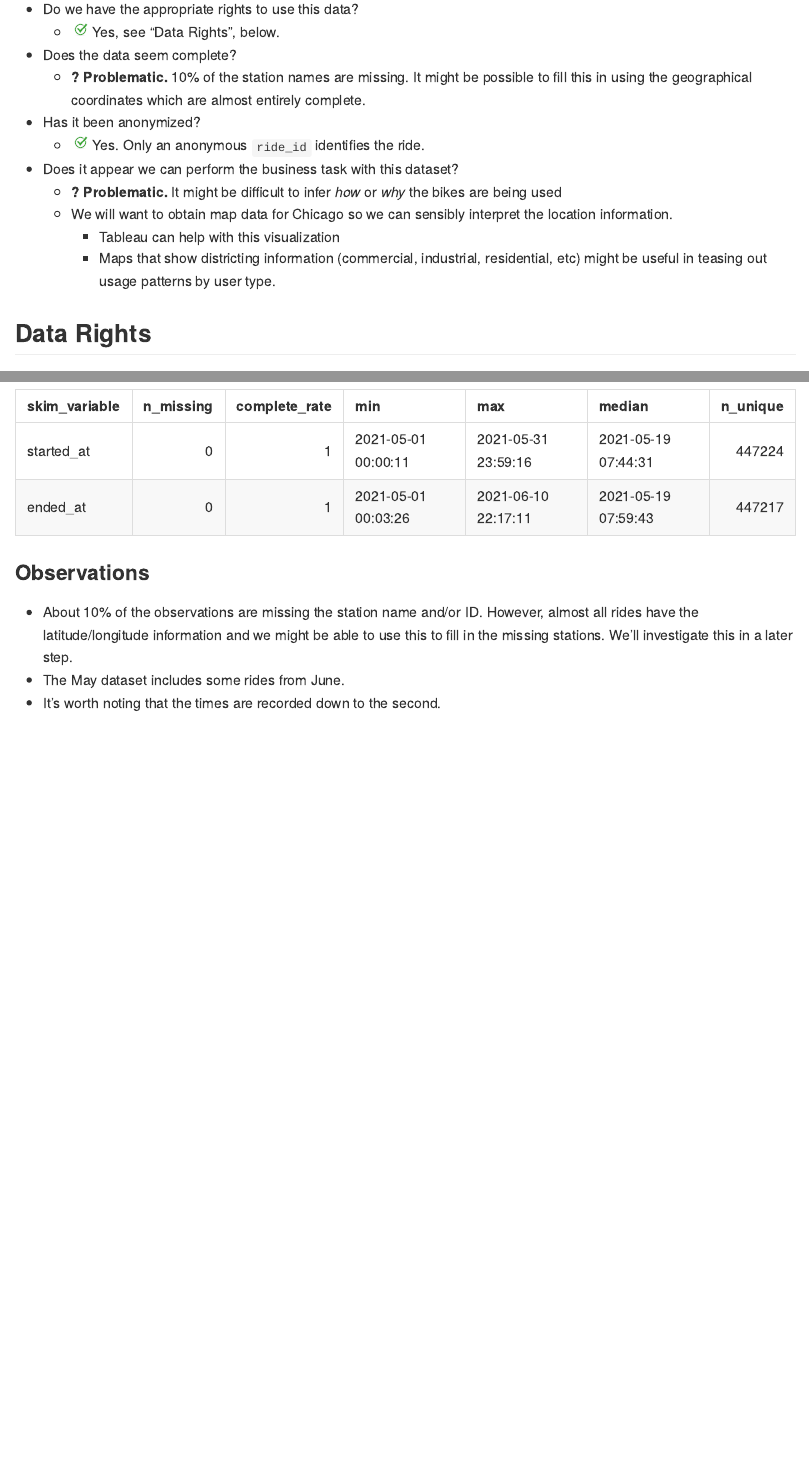
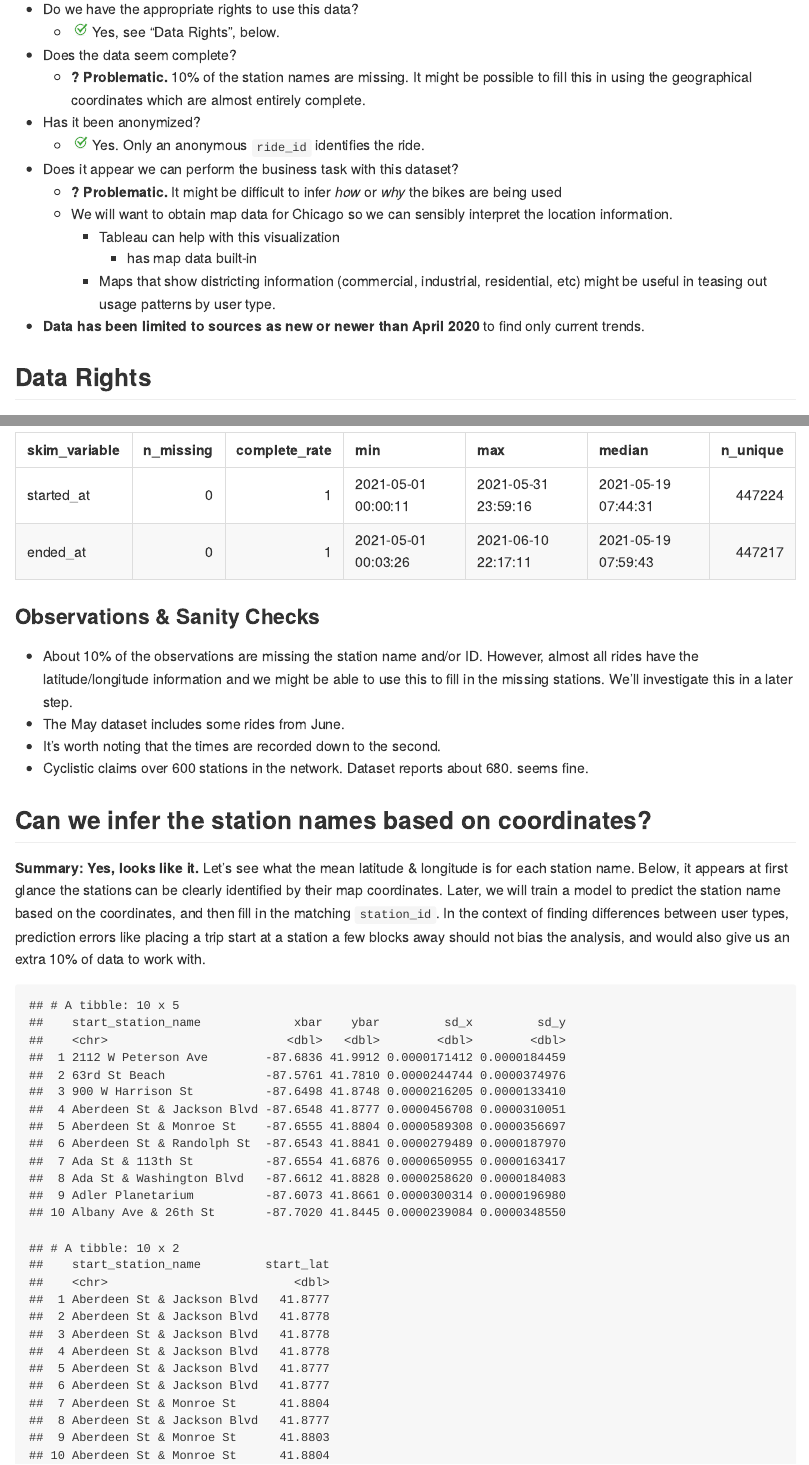
Before and after one commit to AndrewLuyt/divvy-bikeshare, an R Markdown document (prepare-data.Rmd): the page in a window 1100 px wide, from 180 px down, and a second part further down, joined at a grey line. The pictures show the output file prepare-data.md that the author committed with the source, drawn offline in the style of GitHub.

Commit message:
Add more Prepare-step documentation

````diff
--- a/prepare-data.Rmd
+++ b/prepare-data.Rmd
@@ -19,9 +19,12 @@ output: github_document
   - We will want to obtain map data for Chicago so we can sensibly interpret
     the location information.
     - Tableau can help with this visualization
+      - has map data built-in
     - Maps that show districting information (commercial, industrial,
     residential, etc) might be useful in teasing out usage patterns
     by user type.
+- **Data has been limited to sources as new or newer than April 2020** to
+  find only current trends.
 
 ## Data Rights
 The data being used is available under
@@ -47,7 +50,7 @@ view of all the data available to us.
 names(df)  # What variables are in the dataset?
 skimr::skim(df)
 ```
-### Observations
+### Observations & Sanity Checks
 
 - About 10% of the observations are missing the station name and/or ID.  However,
 almost all rides have the latitude/longitude information and we might be able
@@ -55,3 +58,34 @@ to use this to fill in the missing stations.  We'll investigate this in a
 later step.
 - The May dataset includes some rides from June.
 - It's worth noting that the times are recorded down to the second.
+- Cyclistic claims over 600 stations in the network. Dataset reports about 680.
+seems fine.
+
+## Can we infer the station names based on coordinates?
+
+**Summary: Yes, looks like it.**
+Let's see what the mean latitude & longitude is for each station name. Below,
+it appears at first glance the stations can be clearly identified by their map
+coordinates. Later, we will train a model to predict the station name based
+on the coordinates, and then fill in the matching `station_id`. In the context
+of finding differences between user types, prediction errors like placing a
+trip start at a station a few blocks away should not bias the analysis, and
+would also give us an extra 10% of data to work with.
+```{r infer station name?, echo=FALSE }
+# Show more digits: the pillar package controls how tibbles display sigfigs
+options(pillar.sigfig = 6)
+df %>% group_by(start_station_name) %>%
+  summarise(xbar = mean(start_lng),
+            ybar = mean(start_lat),
+            sd_x = sd(start_lng),
+            sd_y = sd(start_lat)) %>%
+  head(10)
+```
+
+```{r show Aberdeen stations, echo = FALSE}
+df %>%
+  filter(start_station_name == 'Aberdeen St & Jackson Blvd' |
+           start_station_name == 'Aberdeen St & Monroe St') %>%
+  distinct(across(c(start_station_name, start_lat))) %>%
+  head(10)
+```
````
Also changed, not shown: README.Rmd (+3 -2 lines), README.md, prepare-data.md, 1 other file.
